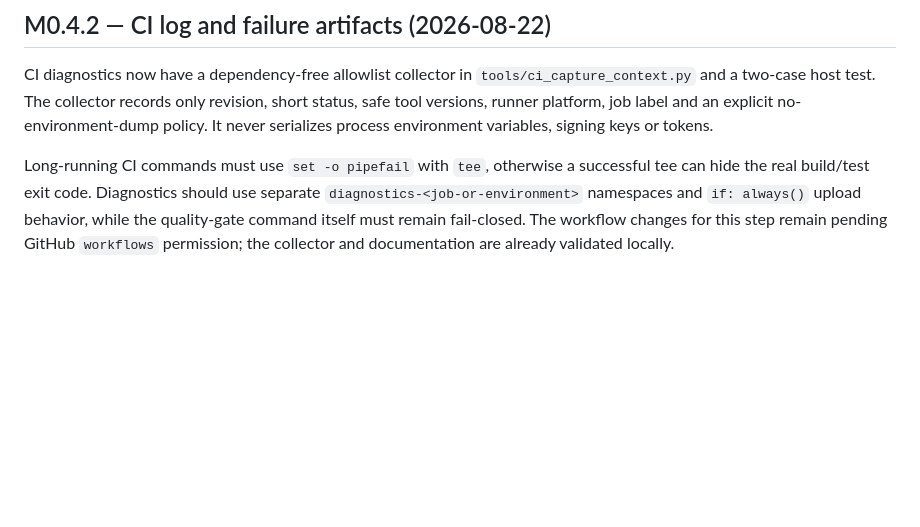
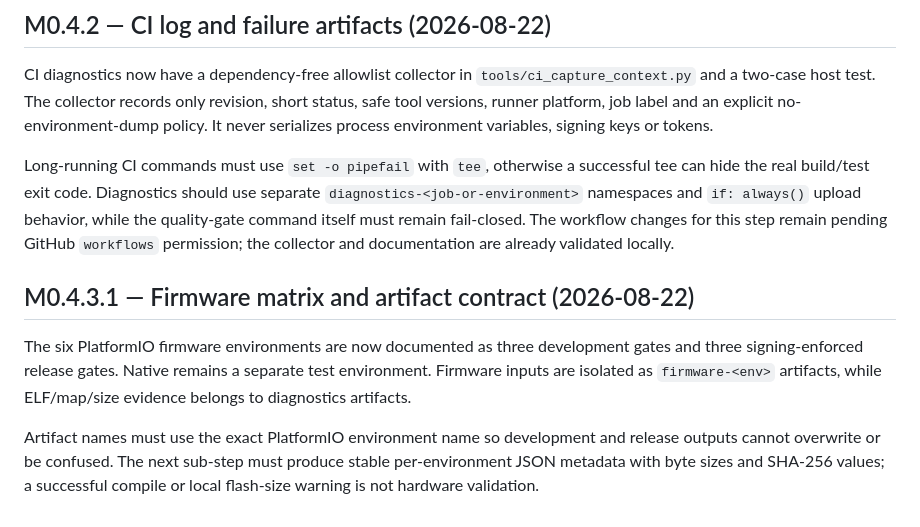
Before and after one commit to npthinhit-bit/LuxDMX-v2, a Markdown page: Lessons_Learned.md, the part around the change. Rendered like a GitHub page; blank space fills up the shorter version.

Commit message:
docs: define firmware artifact contract

```diff
--- a/Lessons_Learned.md
+++ b/Lessons_Learned.md
@@ -393,3 +393,10 @@ CI validators must validate YAML syntax and required shape without hard-coding h
 CI diagnostics now have a dependency-free allowlist collector in `tools/ci_capture_context.py` and a two-case host test. The collector records only revision, short status, safe tool versions, runner platform, job label and an explicit no-environment-dump policy. It never serializes process environment variables, signing keys or tokens.
 
 Long-running CI commands must use `set -o pipefail` with `tee`, otherwise a successful tee can hide the real build/test exit code. Diagnostics should use separate `diagnostics-<job-or-environment>` namespaces and `if: always()` upload behavior, while the quality-gate command itself must remain fail-closed. The workflow changes for this step remain pending GitHub `workflows` permission; the collector and documentation are already validated locally.
+
+
+## M0.4.3.1 — Firmware matrix and artifact contract (2026-08-22)
+
+The six PlatformIO firmware environments are now documented as three development gates and three signing-enforced release gates. Native remains a separate test environment. Firmware inputs are isolated as `firmware-<env>` artifacts, while ELF/map/size evidence belongs to diagnostics artifacts.
+
+Artifact names must use the exact PlatformIO environment name so development and release outputs cannot overwrite or be confused. The next sub-step must produce stable per-environment JSON metadata with byte sizes and SHA-256 values; a successful compile or local flash-size warning is not hardware validation.
```
Also changed, not shown: codebase_index.md (+2 -1 lines), docs/CI_FIRMWARE_ARTIFACTS.md (added, +62 -0 lines).
